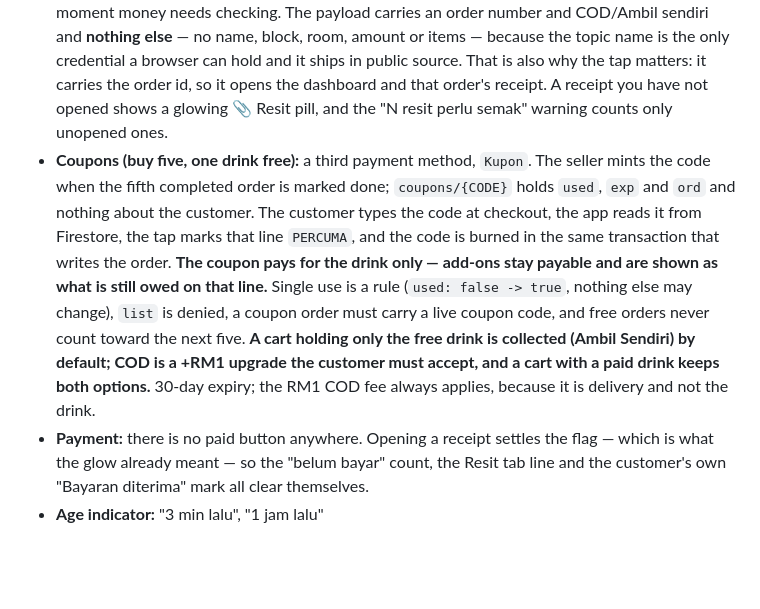
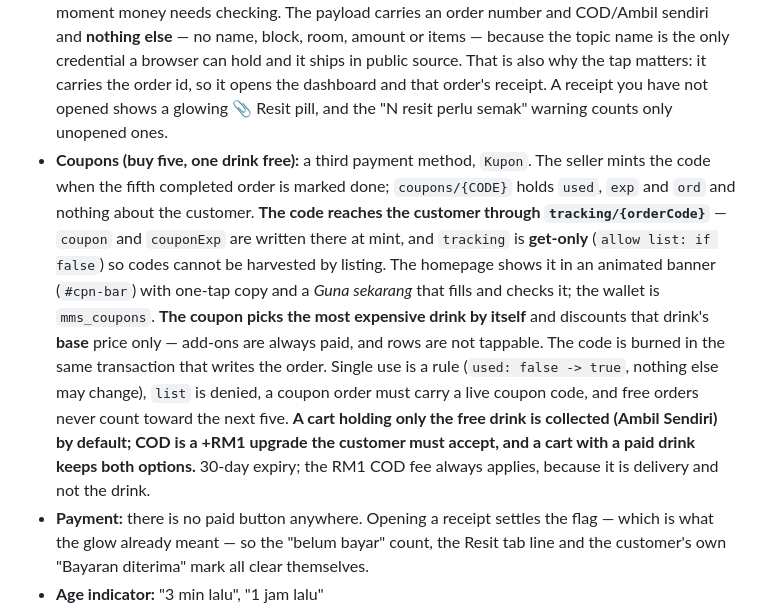
Before and after one commit to Iyern0/ridzuanshop, a Markdown page: DRINKS-ORDER.md, the part around the change. Drawn GitHub-style; blank space fills up the shorter version.

Commit message:
docs: state file records how the coupon reaches the customer

```diff
--- a/DRINKS-ORDER.md
+++ b/DRINKS-ORDER.md
@@ -190,7 +190,7 @@ After selecting block → room number input appears → "Intan 3-2-1" format
 - **Bulk action:** "✅ Tandakan Semua Siap" on Baru/Proses views
 - **Search:** name/room in the Siap and Semua views. Clicking the box also reveals a row of block chips, so a block is picked without typing; their counts are taken before the typed name is applied, so they hold still while one is typed.
 - **Alerts:** nothing at all is sent when an order is placed. The seller is alerted (ntfy push + beep/vibrate in an open panel) **only** when a customer claims payment, because that is the moment money needs checking. The payload carries an order number and COD/Ambil sendiri and **nothing else** — no name, block, room, amount or items — because the topic name is the only credential a browser can hold and it ships in public source. That is also why the tap matters: it carries the order id, so it opens the dashboard and that order's receipt. A receipt you have not opened shows a glowing 📎 Resit pill, and the "N resit perlu semak" warning counts only unopened ones.
-- **Coupons (buy five, one drink free):** a third payment method, `Kupon`. The seller mints the code when the fifth completed order is marked done; `coupons/{CODE}` holds `used`, `exp` and `ord` and nothing about the customer. The customer types the code at checkout, the app reads it from Firestore, the tap marks that line `PERCUMA`, and the code is burned in the same transaction that writes the order. **The coupon pays for the drink only — add-ons stay payable and are shown as what is still owed on that line.** Single use is a rule (`used: false -> true`, nothing else may change), `list` is denied, a coupon order must carry a live coupon code, and free orders never count toward the next five. **A cart holding only the free drink is collected (Ambil Sendiri) by default; COD is a +RM1 upgrade the customer must accept, and a cart with a paid drink keeps both options.** 30-day expiry; the RM1 COD fee always applies, because it is delivery and not the drink.
+- **Coupons (buy five, one drink free):** a third payment method, `Kupon`. The seller mints the code when the fifth completed order is marked done; `coupons/{CODE}` holds `used`, `exp` and `ord` and nothing about the customer. **The code reaches the customer through `tracking/{orderCode}`** — `coupon` and `couponExp` are written there at mint, and `tracking` is **get-only** (`allow list: if false`) so codes cannot be harvested by listing. The homepage shows it in an animated banner (`#cpn-bar`) with one-tap copy and a *Guna sekarang* that fills and checks it; the wallet is `mms_coupons`. **The coupon picks the most expensive drink by itself** and discounts that drink's **base** price only — add-ons are always paid, and rows are not tappable. The code is burned in the same transaction that writes the order. Single use is a rule (`used: false -> true`, nothing else may change), `list` is denied, a coupon order must carry a live coupon code, and free orders never count toward the next five. **A cart holding only the free drink is collected (Ambil Sendiri) by default; COD is a +RM1 upgrade the customer must accept, and a cart with a paid drink keeps both options.** 30-day expiry; the RM1 COD fee always applies, because it is delivery and not the drink.
 - **Payment:** there is no paid button anywhere. Opening a receipt settles the flag — which is what the glow already meant — so the "belum bayar" count, the Resit tab line and the customer's own "Bayaran diterima" mark all clear themselves.
 - **Age indicator:** "3 min lalu", "1 jam lalu"
 - Shows the most recent **200** orders.
```
